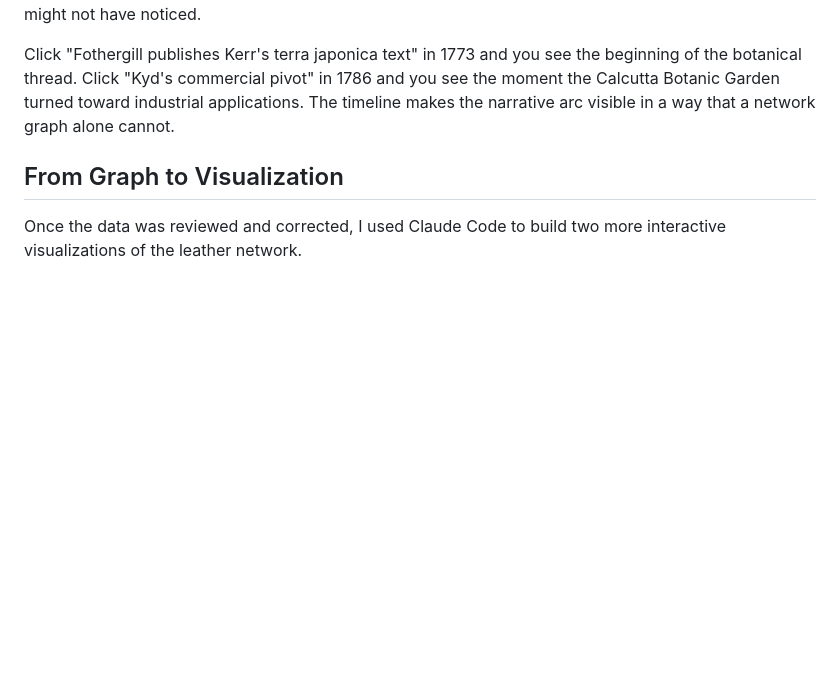
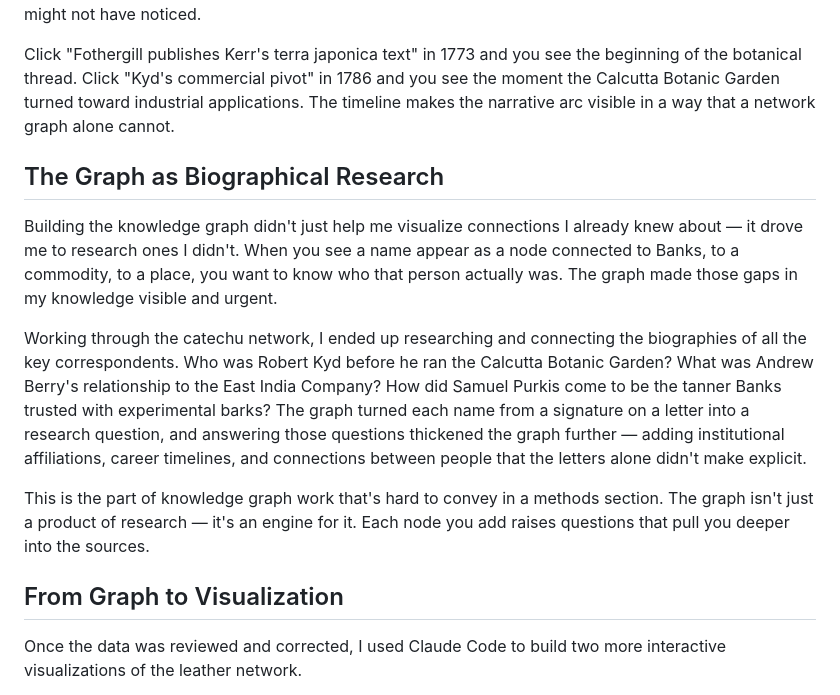
Before and after one commit to jburnford/JosephBanksKG, a Markdown page: blog_draft.md, the part around the change. Rendered like a GitHub page; blank space fills up the shorter version.

Commit message:
Add section on graph-driven biographical research
The knowledge graph drove research into the biographies of key
correspondents in the catechu network — turning names on letters
into research questions about Kyd, Berry, Purkis and others.

https://claude.ai/code/session_019yxcFhR9TDidXxgS9em8Rr

```diff
--- a/blog_draft.md
+++ b/blog_draft.md
@@ -36,6 +36,14 @@ The point was human review. By laying the transcriptions out chronologically alo
 
 Click "Fothergill publishes Kerr's terra japonica text" in 1773 and you see the beginning of the botanical thread. Click "Kyd's commercial pivot" in 1786 and you see the moment the Calcutta Botanic Garden turned toward industrial applications. The timeline makes the narrative arc visible in a way that a network graph alone cannot.
 
+## The Graph as Biographical Research
+
+Building the knowledge graph didn't just help me visualize connections I already knew about — it drove me to research ones I didn't. When you see a name appear as a node connected to Banks, to a commodity, to a place, you want to know who that person actually was. The graph made those gaps in my knowledge visible and urgent.
+
+Working through the catechu network, I ended up researching and connecting the biographies of all the key correspondents. Who was Robert Kyd before he ran the Calcutta Botanic Garden? What was Andrew Berry's relationship to the East India Company? How did Samuel Purkis come to be the tanner Banks trusted with experimental barks? The graph turned each name from a signature on a letter into a research question, and answering those questions thickened the graph further — adding institutional affiliations, career timelines, and connections between people that the letters alone didn't make explicit.
+
+This is the part of knowledge graph work that's hard to convey in a methods section. The graph isn't just a product of research — it's an engine for it. Each node you add raises questions that pull you deeper into the sources.
+
 ## From Graph to Visualization
 
 Once the data was reviewed and corrected, I used Claude Code to build two more interactive visualizations of the leather network.
```
